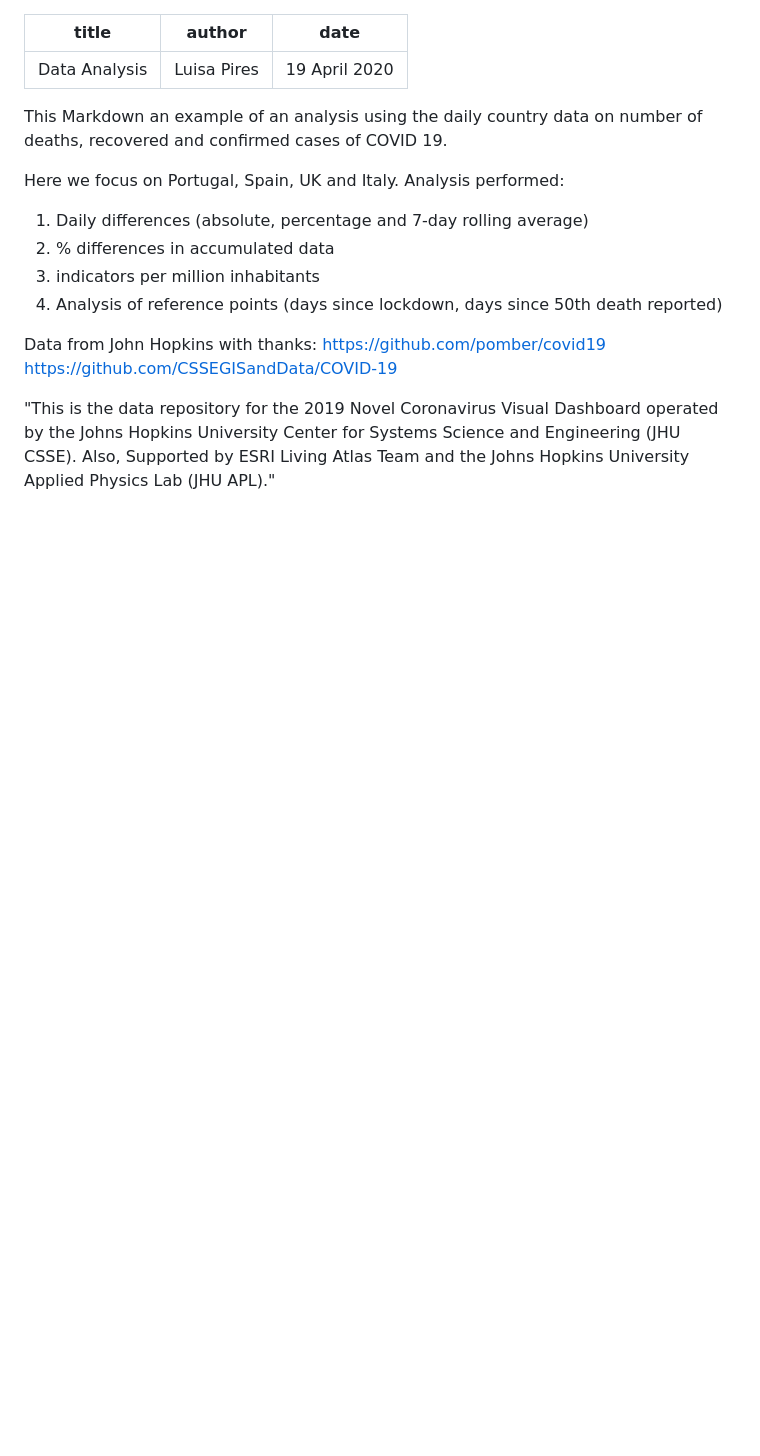
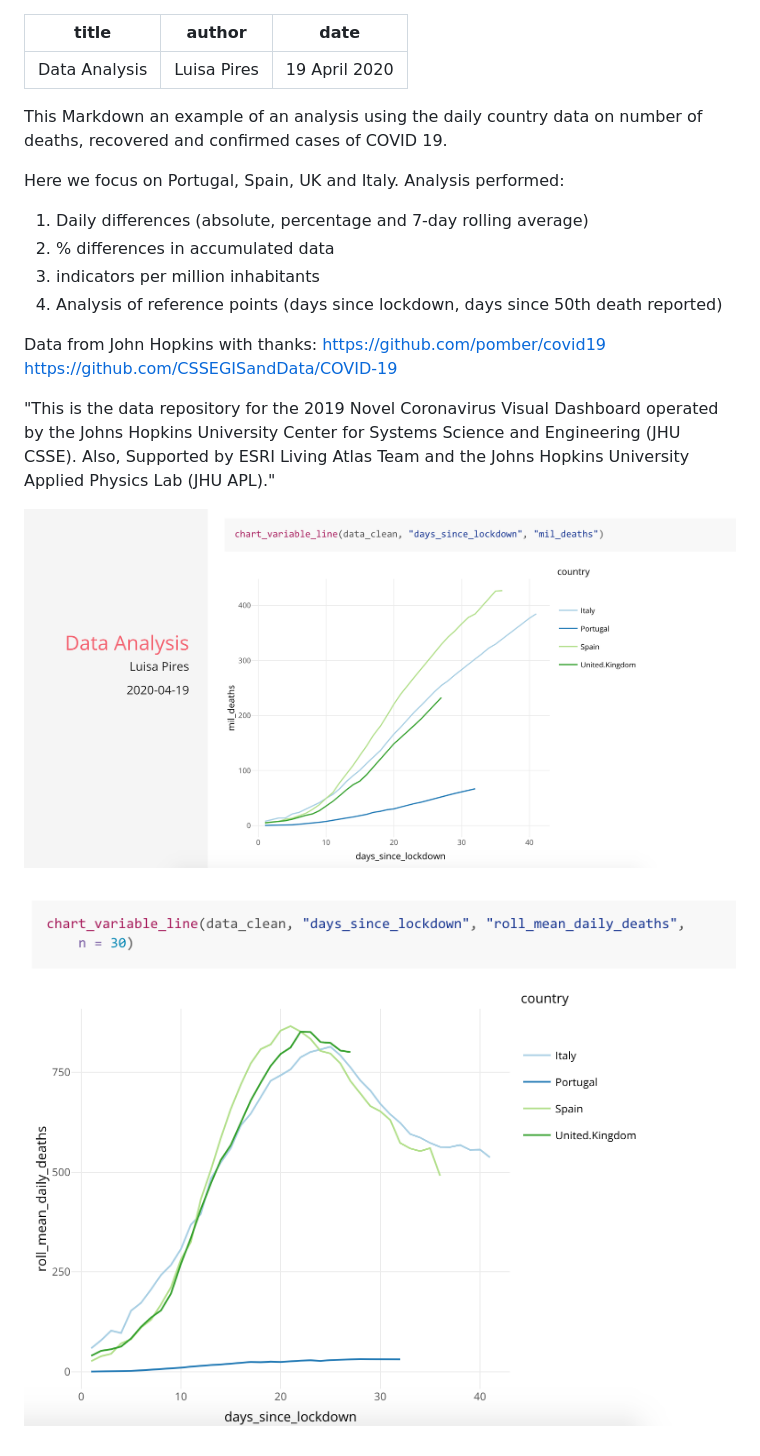
Before and after one commit to luisabppires/Covid19_Analysis, a Markdown page: README.md, the part around the change. Rendered like a GitHub page; pictures changed too: images/example1.png (added), images/example2.png (added); blank space fills up the shorter version.

Commit message:
images

```diff
--- a/README.md
+++ b/README.md
@@ -19,3 +19,8 @@ https://github.com/pomber/covid19
 https://github.com/CSSEGISandData/COVID-19
 
 "This is the data repository for the 2019 Novel Coronavirus Visual Dashboard operated by the Johns Hopkins University Center for Systems Science and Engineering (JHU CSSE). Also, Supported by ESRI Living Atlas Team and the Johns Hopkins University Applied Physics Lab (JHU APL)."
+
+
+![Example of Analysis](./images/example1.png)
+
+![Example of Analysis](./images/example2.png)
```
